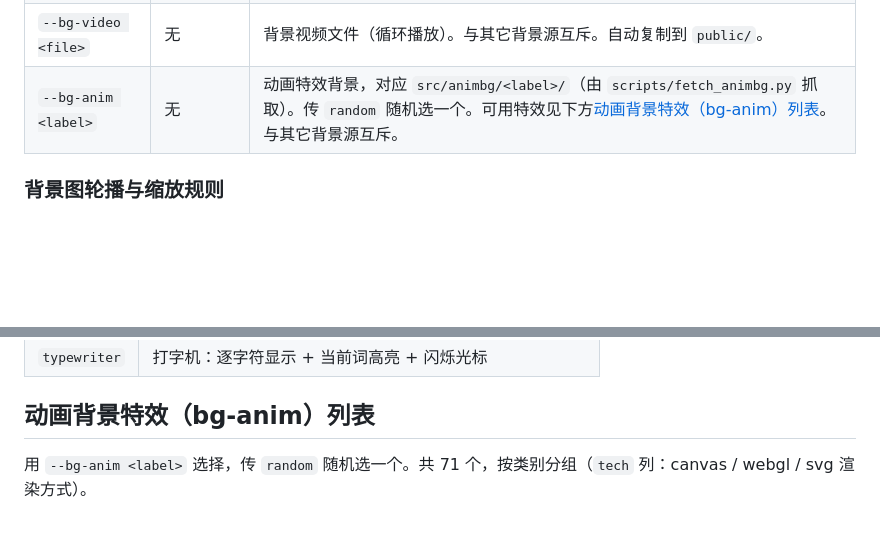
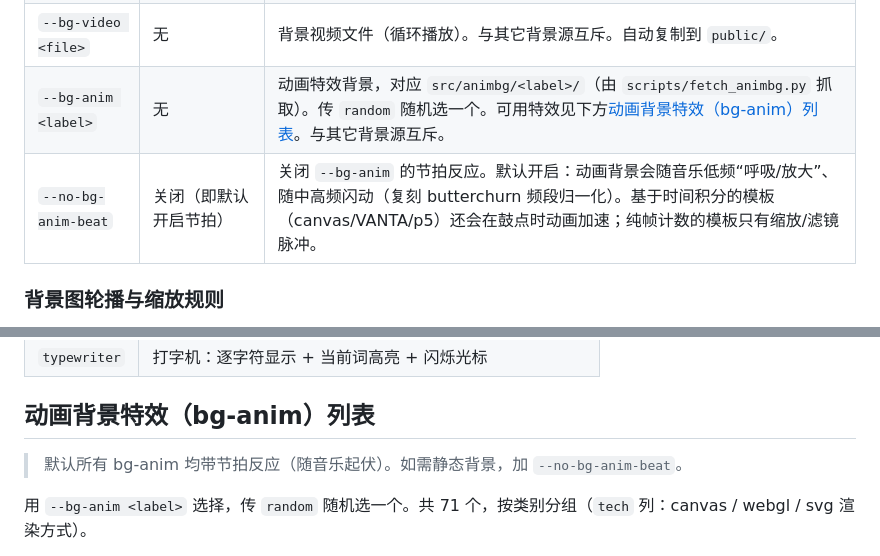
Before and after one commit to dfbb/mutv, a Markdown page: USAGE.md, 2 parts joined by grey strips. Drawn GitHub-style; blank space fills up the shorter version.

Commit message:
docs(beat): 文档化 --bg-anim-beat 与脆弱边界

```diff
--- a/USAGE.md
+++ b/USAGE.md
@@ -127,6 +127,7 @@ npm run build      # 渲染 preset/orig 到 out/video.mp4（默认 props）
 | `--bg-image-trans <组>` | `soft` | 轮播转场风格组：`soft`（柔和淡入淡出/滑动/缩放）、`cool`（翻页/扭曲/炫彩）、`hard`（故障/像素化/燃烧）。 |
 | `--bg-video <file>` | 无 | 背景视频文件（循环播放）。与其它背景源互斥。自动复制到 `public/`。 |
 | `--bg-anim <label>` | 无 | 动画特效背景，对应 `src/animbg/<label>/`（由 `scripts/fetch_animbg.py` 抓取）。传 `random` 随机选一个。可用特效见下方[动画背景特效（bg-anim）列表](#动画背景特效bg-anim列表)。与其它背景源互斥。 |
+| `--no-bg-anim-beat` | 关闭（即默认开启节拍） | 关闭 `--bg-anim` 的节拍反应。默认开启：动画背景会随音乐低频“呼吸/放大”、随中高频闪动（复刻 butterchurn 频段归一化）。基于时间积分的模板（canvas/VANTA/p5）还会在鼓点时动画加速；纯帧计数的模板只有缩放/滤镜脉冲。 |
 
 ### 背景图轮播与缩放规则
 
@@ -225,6 +226,8 @@ npm run build      # 渲染 preset/orig 到 out/video.mp4（默认 props）
 | `typewriter` | 打字机：逐字符显示 + 当前词高亮 + 闪烁光标 |
 
 ## 动画背景特效（bg-anim）列表
+
+> 默认所有 bg-anim 均带节拍反应（随音乐起伏）。如需静态背景，加 `--no-bg-anim-beat`。
 
 用 `--bg-anim <label>` 选择，传 `random` 随机选一个。共 71 个，按类别分组（`tech` 列：canvas / webgl / svg 渲染方式）。
 
```
